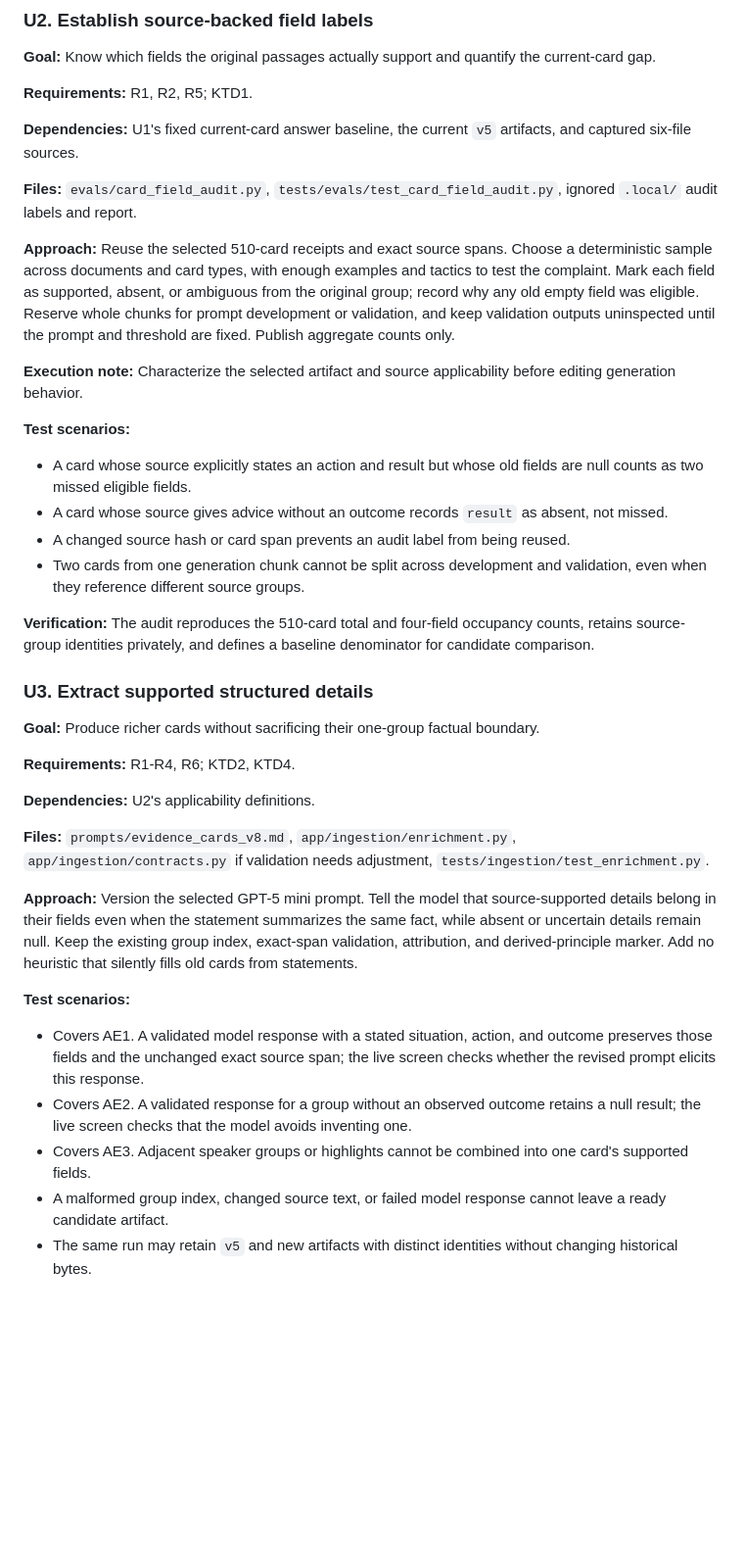
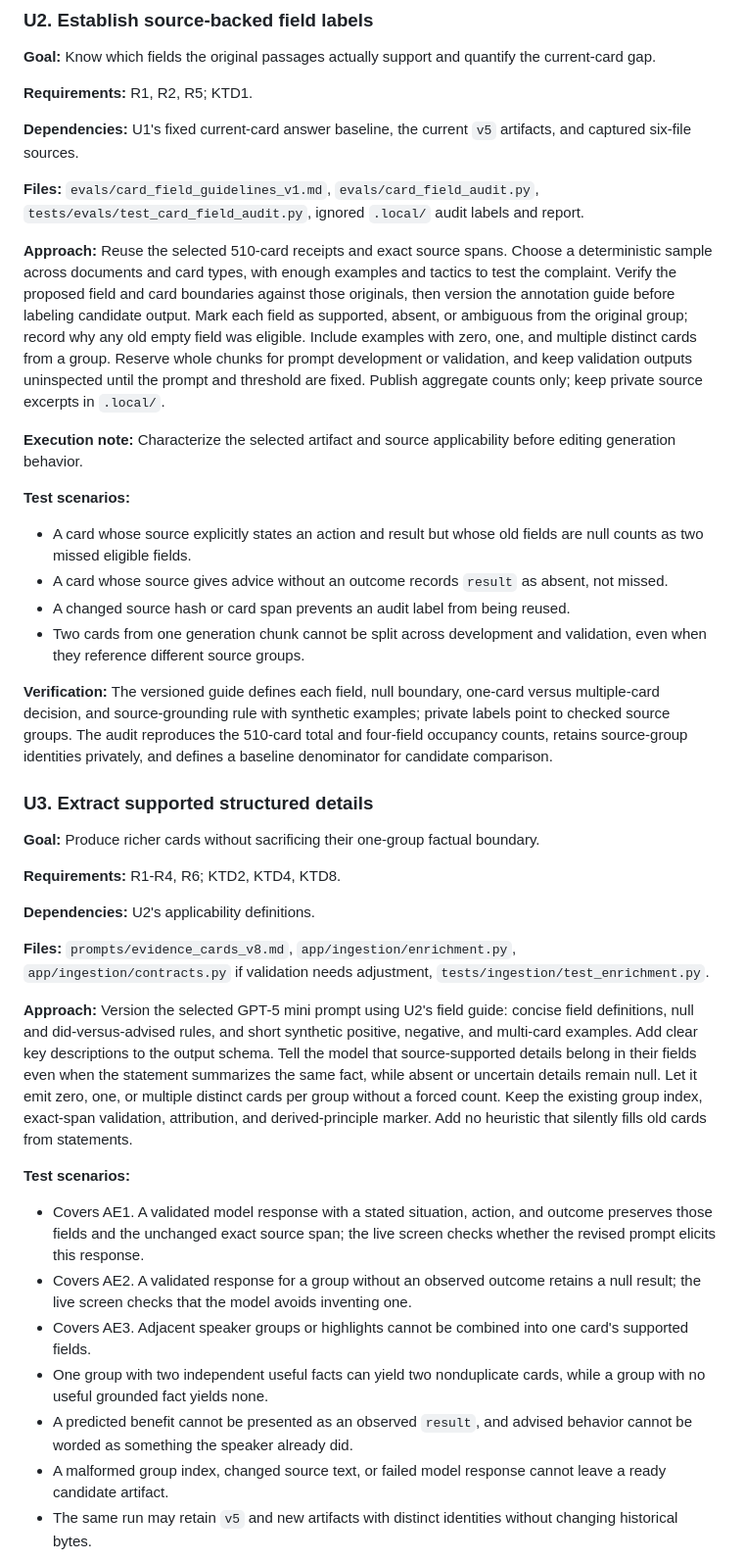
Before and after one commit to matteop92/knowledge-base-agent, a Markdown page: docs/plans/2026-10-01-1213-complete-answer-quality-plan.md, the part around one of its changes. Shown at 98% size. GitHub-like rendering; blank space fills up the shorter version.

Commit message:
docs: define evidence card extraction boundaries

```diff
--- a/docs/plans/2026-10-01-1213-complete-answer-quality-plan.md
+++ b/docs/plans/2026-10-01-1213-complete-answer-quality-plan.md
@@ -150,9 +164,9 @@ Run U1 through U8 in order. A failed U4 card screen skips U5 and keeps `v5`; the
 
 **Dependencies:** U1's fixed current-card answer baseline, the current `v5` artifacts, and captured six-file sources.
 
-**Files:** `evals/card_field_audit.py`, `tests/evals/test_card_field_audit.py`, ignored `.local/` audit labels and report.
+**Files:** `evals/card_field_guidelines_v1.md`, `evals/card_field_audit.py`, `tests/evals/test_card_field_audit.py`, ignored `.local/` audit labels and report.
 
-**Approach:** Reuse the selected 510-card receipts and exact source spans. Choose a deterministic sample across documents and card types, with enough examples and tactics to test the complaint. Mark each field as supported, absent, or ambiguous from the original group; record why any old empty field was eligible. Reserve whole chunks for prompt development or validation, and keep validation outputs uninspected until the prompt and threshold are fixed. Publish aggregate counts only.
+**Approach:** Reuse the selected 510-card receipts and exact source spans. Choose a deterministic sample across documents and card types, with enough examples and tactics to test the complaint. Verify the proposed field and card boundaries against those originals, then version the annotation guide before labeling candidate output. Mark each field as supported, absent, or ambiguous from the original group; record why any old empty field was eligible. Include examples with zero, one, and multiple distinct cards from a group. Reserve whole chunks for prompt development or validation, and keep validation outputs uninspected until the prompt and threshold are fixed. Publish aggregate counts only; keep private source excerpts in `.local/`.
 
 **Execution note:** Characterize the selected artifact and source applicability before editing generation behavior.
 
@@ -163,25 +177,27 @@ Run U1 through U8 in order. A failed U4 card screen skips U5 and keeps `v5`; the
 - A changed source hash or card span prevents an audit label from being reused.
 - Two cards from one generation chunk cannot be split across development and validation, even when they reference different source groups.
 
-**Verification:** The audit reproduces the 510-card total and four-field occupancy counts, retains source-group identities privately, and defines a baseline denominator for candidate comparison.
+**Verification:** The versioned guide defines each field, null boundary, one-card versus multiple-card decision, and source-grounding rule with synthetic examples; private labels point to checked source groups. The audit reproduces the 510-card total and four-field occupancy counts, retains source-group identities privately, and defines a baseline denominator for candidate comparison.
 
 ### U3. Extract supported structured details
 
 **Goal:** Produce richer cards without sacrificing their one-group factual boundary.
 
-**Requirements:** R1-R4, R6; KTD2, KTD4.
+**Requirements:** R1-R4, R6; KTD2, KTD4, KTD8.
 
 **Dependencies:** U2's applicability definitions.
 
 **Files:** `prompts/evidence_cards_v8.md`, `app/ingestion/enrichment.py`, `app/ingestion/contracts.py` if validation needs adjustment, `tests/ingestion/test_enrichment.py`.
 
-**Approach:** Version the selected GPT-5 mini prompt. Tell the model that source-supported details belong in their fields even when the statement summarizes the same fact, while absent or uncertain details remain null. Keep the existing group index, exact-span validation, attribution, and derived-principle marker. Add no heuristic that silently fills old cards from statements.
+**Approach:** Version the selected GPT-5 mini prompt using U2's field guide: concise field definitions, null and did-versus-advised rules, and short synthetic positive, negative, and multi-card examples. Add clear key descriptions to the output schema. Tell the model that source-supported details belong in their fields even when the statement summarizes the same fact, while absent or uncertain details remain null. Let it emit zero, one, or multiple distinct cards per group without a forced count. Keep the existing group index, exact-span validation, attribution, and derived-principle marker. Add no heuristic that silently fills old cards from statements.
 
 **Test scenarios:**
 
 - Covers AE1. A validated model response with a stated situation, action, and outcome preserves those fields and the unchanged exact source span; the live screen checks whether the revised prompt elicits this response.
 - Covers AE2. A validated response for a group without an observed outcome retains a null result; the live screen checks that the model avoids inventing one.
 - Covers AE3. Adjacent speaker groups or highlights cannot be combined into one card's supported fields.
+- One group with two independent useful facts can yield two nonduplicate cards, while a group with no useful grounded fact yields none.
+- A predicted benefit cannot be presented as an observed `result`, and advised behavior cannot be worded as something the speaker already did.
 - A malformed group index, changed source text, or failed model response cannot leave a ready candidate artifact.
 - The same run may retain `v5` and new artifacts with distinct identities without changing historical bytes.
 
```
Also changed, not shown: other parts of docs/plans/2026-10-01-1213-complete-answer-quality-plan.md (+15 -1 lines).
